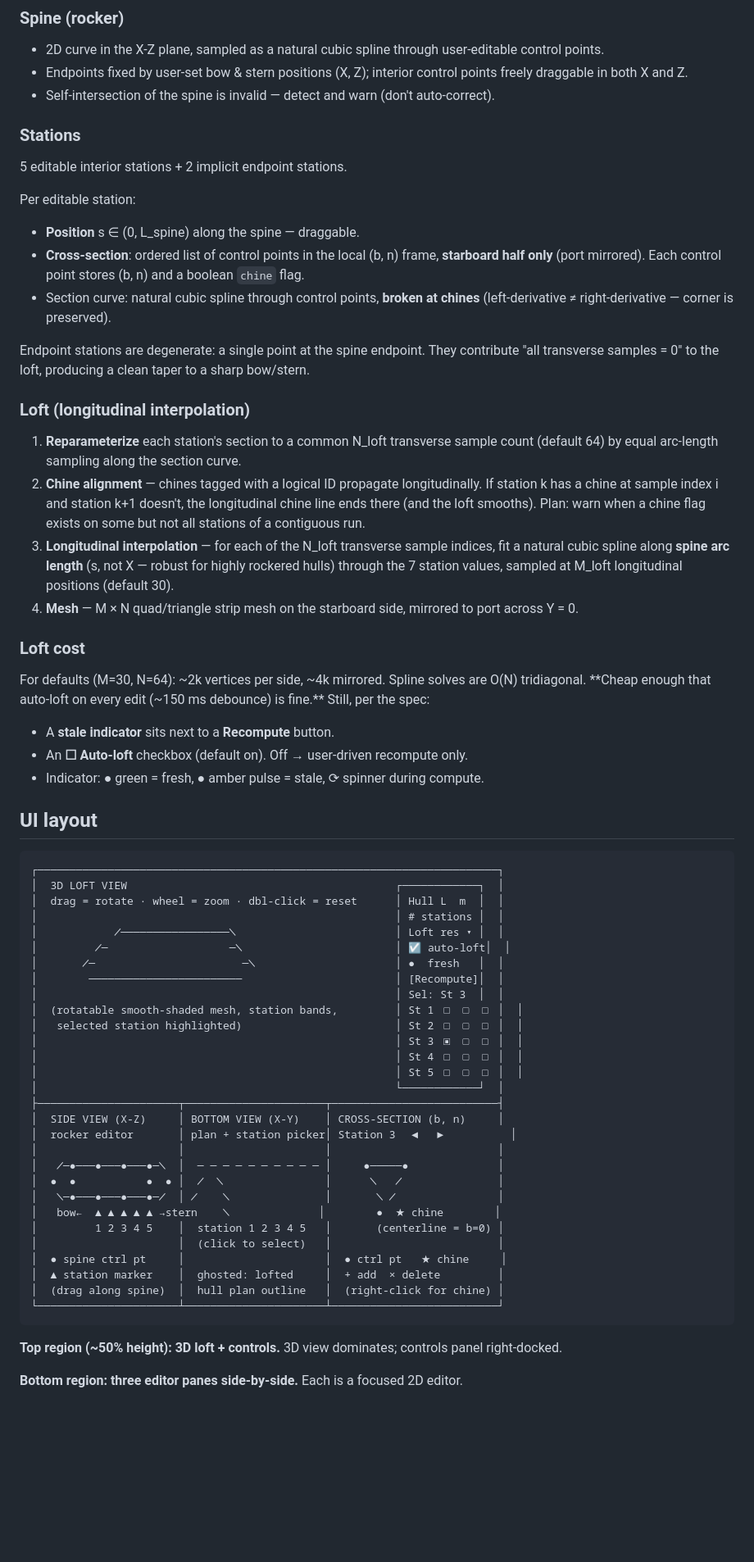
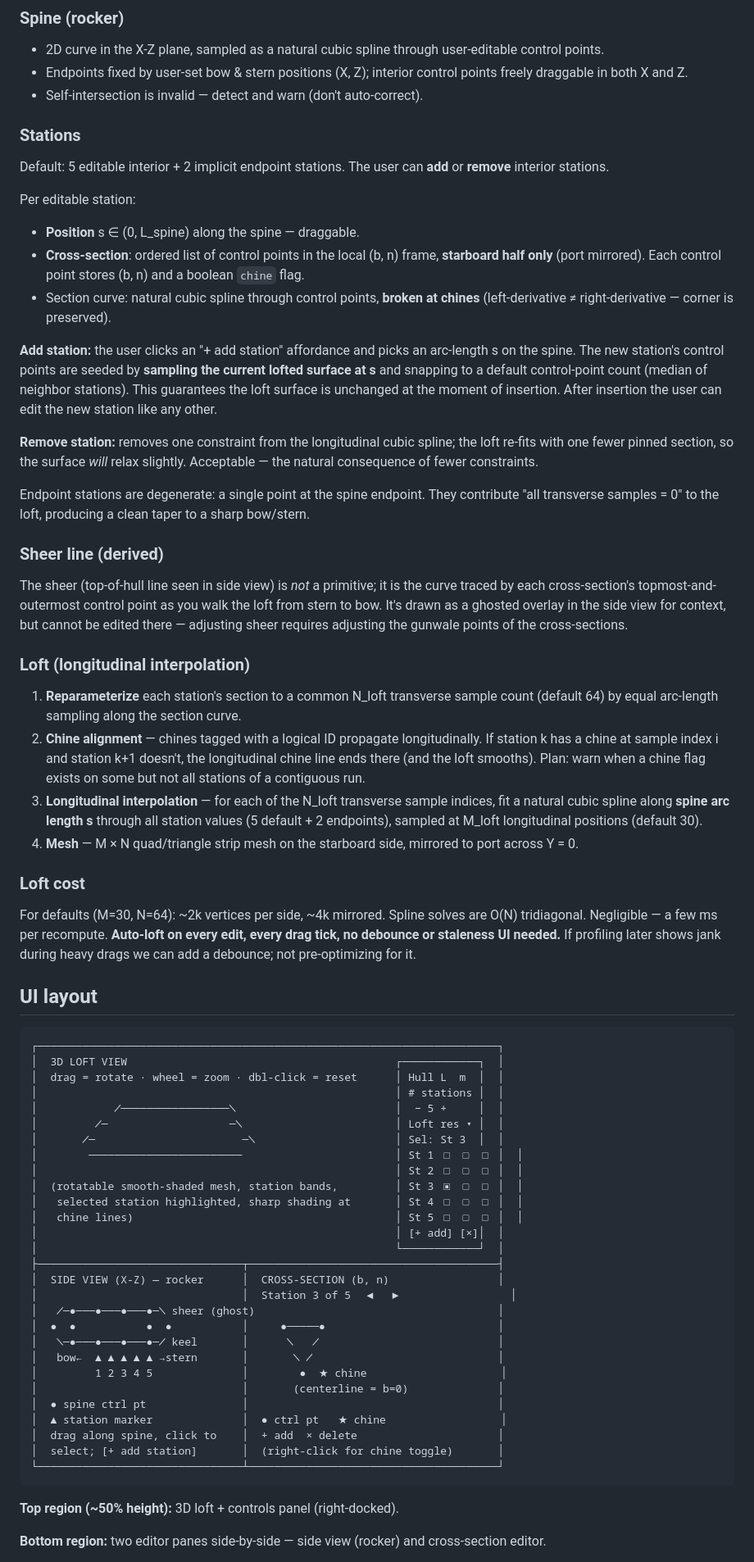
Before and after one commit to aagimene/bArcas, a Markdown page: prototypes/loft-plan.md, the part around one of its changes. Shown at 82% size. Drawn GitHub-style; blank space fills up the shorter version.

Commit message:
docs(loft): incorporate review — drop bottom view, always-on auto-loft, add/remove stations

````diff
--- a/prototypes/loft-plan.md
+++ b/prototypes/loft-plan.md
@@ -45,33 +49,37 @@ Each station has a **local frame** anchored on the spine:
 
 - 2D curve in the X-Z plane, sampled as a natural cubic spline through user-editable control points.
 - Endpoints fixed by user-set bow & stern positions (X, Z); interior control points freely draggable in both X and Z.
-- Self-intersection of the spine is invalid — detect and warn (don't auto-correct).
+- Self-intersection is invalid — detect and warn (don't auto-correct).
 
 ### Stations
 
-5 editable interior stations + 2 implicit endpoint stations.
+Default: 5 editable interior + 2 implicit endpoint stations. The user can **add** or **remove** interior stations.
 
 Per editable station:
 - **Position** s ∈ (0, L_spine) along the spine — draggable.
 - **Cross-section**: ordered list of control points in the local (b, n) frame, **starboard half only** (port mirrored). Each control point stores (b, n) and a boolean `chine` flag.
 - Section curve: natural cubic spline through control points, **broken at chines** (left-derivative ≠ right-derivative — corner is preserved).
 
+**Add station:** the user clicks an "+ add station" affordance and picks an arc-length s on the spine. The new station's control points are seeded by **sampling the current lofted surface at s** and snapping to a default control-point count (median of neighbor stations). This guarantees the loft surface is unchanged at the moment of insertion. After insertion the user can edit the new station like any other.
+
+**Remove station:** removes one constraint from the longitudinal cubic spline; the loft re-fits with one fewer pinned section, so the surface *will* relax slightly. Acceptable — the natural consequence of fewer constraints.
+
 Endpoint stations are degenerate: a single point at the spine endpoint. They contribute "all transverse samples = 0" to the loft, producing a clean taper to a sharp bow/stern.
+
+### Sheer line (derived)
+
+The sheer (top-of-hull line seen in side view) is *not* a primitive; it is the curve traced by each cross-section's topmost-and-outermost control point as you walk the loft from stern to bow. It's drawn as a ghosted overlay in the side view for context, but cannot be edited there — adjusting sheer requires adjusting the gunwale points of the cross-sections.
 
 ### Loft (longitudinal interpolation)
 
 1. **Reparameterize** each station's section to a common N_loft transverse sample count (default 64) by equal arc-length sampling along the section curve.
 2. **Chine alignment** — chines tagged with a logical ID propagate longitudinally. If station k has a chine at sample index i and station k+1 doesn't, the longitudinal chine line ends there (and the loft smooths). Plan: warn when a chine flag exists on some but not all stations of a contiguous run.
-3. **Longitudinal interpolation** — for each of the N_loft transverse sample indices, fit a natural cubic spline along **spine arc length** (s, not X — robust for highly rockered hulls) through the 7 station values, sampled at M_loft longitudinal positions (default 30).
+3. **Longitudinal interpolation** — for each of the N_loft transverse sample indices, fit a natural cubic spline along **spine arc length s** through all station values (5 default + 2 endpoints), sampled at M_loft longitudinal positions (default 30).
 4. **Mesh** — M × N quad/triangle strip mesh on the starboard side, mirrored to port across Y = 0.
 
 ### Loft cost
 
-For defaults (M=30, N=64): ~2k vertices per side, ~4k mirrored. Spline solves are O(N) tridiagonal. **Cheap enough that auto-loft on every edit (~150 ms debounce) is fine.** Still, per the spec:
-
-- A **stale indicator** sits next to a **Recompute** button.
-- An **☐ Auto-loft** checkbox (default on). Off → user-driven recompute only.
-- Indicator: ● green = fresh, ● amber pulse = stale, ⟳ spinner during compute.
+For defaults (M=30, N=64): ~2k vertices per side, ~4k mirrored. Spline solves are O(N) tridiagonal. Negligible — a few ms per recompute. **Auto-loft on every edit, every drag tick, no debounce or staleness UI needed.** If profiling later shows jank during heavy drags we can add a debounce; not pre-optimizing for it.
 
 ## UI layout
 
@@ -80,34 +88,33 @@ For defaults (M=30, N=64): ~2k vertices per side, ~4k mirrored. Spline solves ar
 │  3D LOFT VIEW                                          ┌────────────┐  │
 │  drag = rotate · wheel = zoom · dbl-click = reset      │ Hull L  m  │  │
 │                                                        │ # stations │  │
-│            ╱─────────────────╲                         │ Loft res ▾ │  │
-│         ╱─                   ─╲                        │ ☑ auto-loft│  │
-│       ╱─                       ─╲                      │ ●  fresh   │  │
-│        ────────────────────────                        │ [Recompute]│  │
-│                                                        │ Sel: St 3  │  │
-│  (rotatable smooth-shaded mesh, station bands,         │ St 1 ▢ ▢ ▢ │  │
-│   selected station highlighted)                        │ St 2 ▢ ▢ ▢ │  │
-│                                                        │ St 3 ▣ ▢ ▢ │  │
-│                                                        │ St 4 ▢ ▢ ▢ │  │
-│                                                        │ St 5 ▢ ▢ ▢ │  │
+│            ╱─────────────────╲                         │  − 5 +     │  │
+│         ╱─                   ─╲                        │ Loft res ▾ │  │
+│       ╱─                       ─╲                      │ Sel: St 3  │  │
+│        ────────────────────────                        │ St 1 ▢ ▢ ▢ │  │
+│                                                        │ St 2 ▢ ▢ ▢ │  │
+│  (rotatable smooth-shaded mesh, station bands,         │ St 3 ▣ ▢ ▢ │  │
+│   selected station highlighted, sharp shading at       │ St 4 ▢ ▢ ▢ │  │
+│   chine lines)                                         │ St 5 ▢ ▢ ▢ │  │
+│                                                        │ [+ add] [×]│  │
 │                                                        └────────────┘  │
-├──────────────────────┬──────────────────────┬──────────────────────────┤
-│  SIDE VIEW (X-Z)     │ BOTTOM VIEW (X-Y)    │ CROSS-SECTION (b, n)     │
-│  rocker editor       │ plan + station picker│ Station 3  ◀  ▶          │
-│                      │                      │                          │
-│   ╱─●───●───●───●─╲  │  ─ ─ ─ ─ ─ ─ ─ ─ ─ ─ │     ●─────●              │
-│  ●  ●           ●  ● │  ╱  ╲                │      ╲   ╱               │
-│   ╲─●───●───●───●─╱  │ ╱    ╲               │       ╲ ╱                │
-│   bow←  ▲ ▲ ▲ ▲ ▲ →stern    ╲              │        ●  ★ chine        │
-│         1 2 3 4 5    │  station 1 2 3 4 5   │       (centerline = b=0) │
-│                      │  (click to select)   │                          │
-│  ● spine ctrl pt     │                      │  ● ctrl pt   ★ chine     │
-│  ▲ station marker    │  ghosted: lofted     │  + add  × delete         │
-│  (drag along spine)  │  hull plan outline   │  (right-click for chine) │
-└──────────────────────┴──────────────────────┴──────────────────────────┘
+├────────────────────────────────┬───────────────────────────────────────┤
+│  SIDE VIEW (X-Z) — rocker      │  CROSS-SECTION (b, n)                 │
+│                                │  Station 3 of 5  ◀  ▶                 │
+│   ╱─●───●───●───●─╲ sheer (ghost)                                      │
+│  ●  ●           ●  ●           │     ●─────●                           │
+│   ╲─●───●───●───●─╱ keel       │      ╲   ╱                            │
+│   bow←  ▲ ▲ ▲ ▲ ▲ →stern       │       ╲ ╱                             │
+│         1 2 3 4 5              │        ●  ★ chine                     │
+│                                │       (centerline = b=0)              │
+│  ● spine ctrl pt               │                                       │
+│  ▲ station marker              │  ● ctrl pt   ★ chine                  │
+│  drag along spine, click to    │  + add  × delete                      │
+│  select; [+ add station]       │  (right-click for chine toggle)       │
+└────────────────────────────────┴───────────────────────────────────────┘
 ```
 
-**Top region (~50% height): 3D loft + controls.** 3D view dominates; controls panel right-docked.
+**Top region (~50% height):** 3D loft + controls panel (right-docked).
 
-**Bottom region: three editor panes side-by-side.** Each is a focused 2D editor.
+**Bottom region:** two editor panes side-by-side — side view (rocker) and cross-section editor.
 
````
Also changed, not shown: other parts of prototypes/loft-plan.md (+28 -39 lines).
